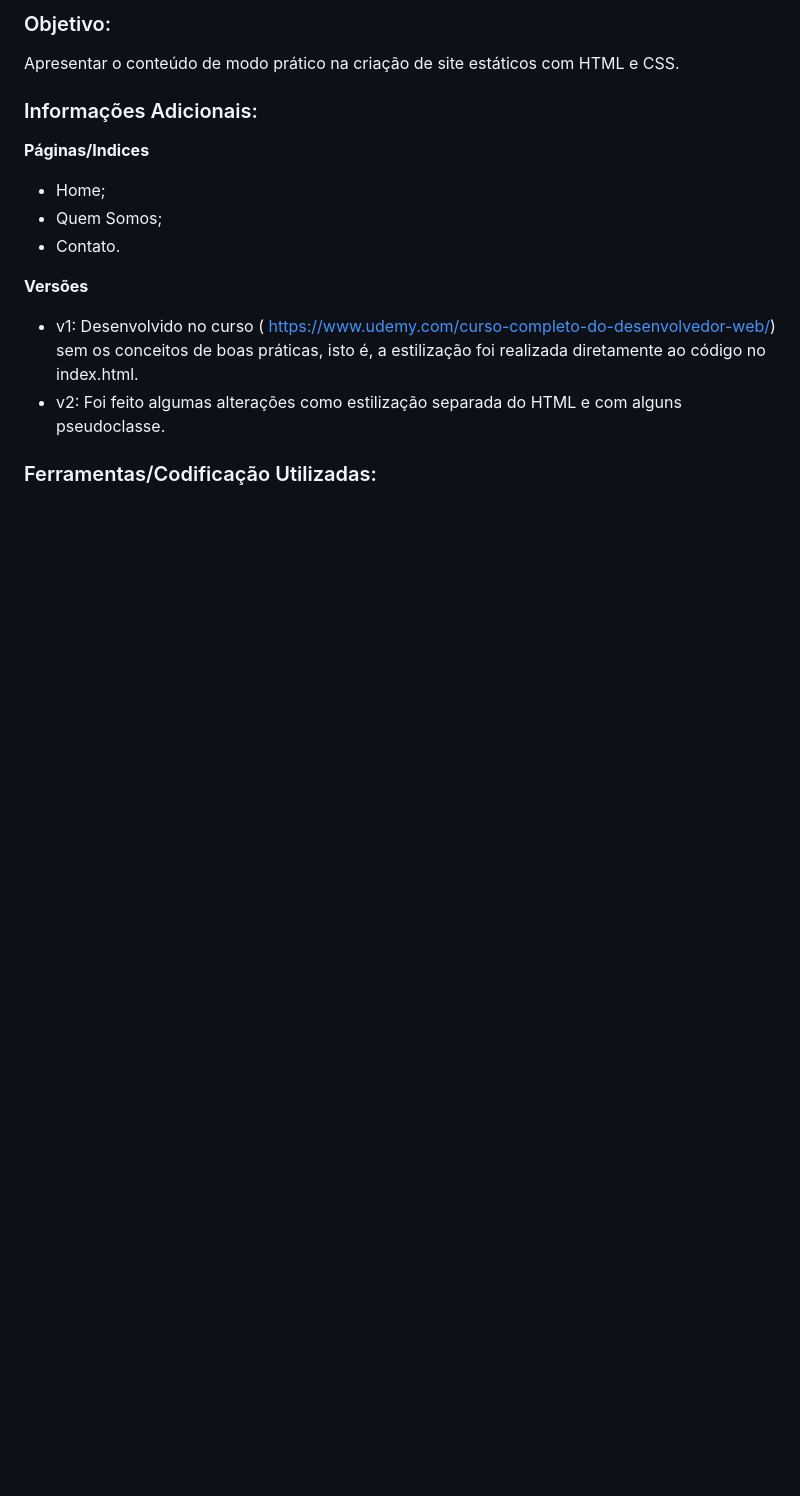
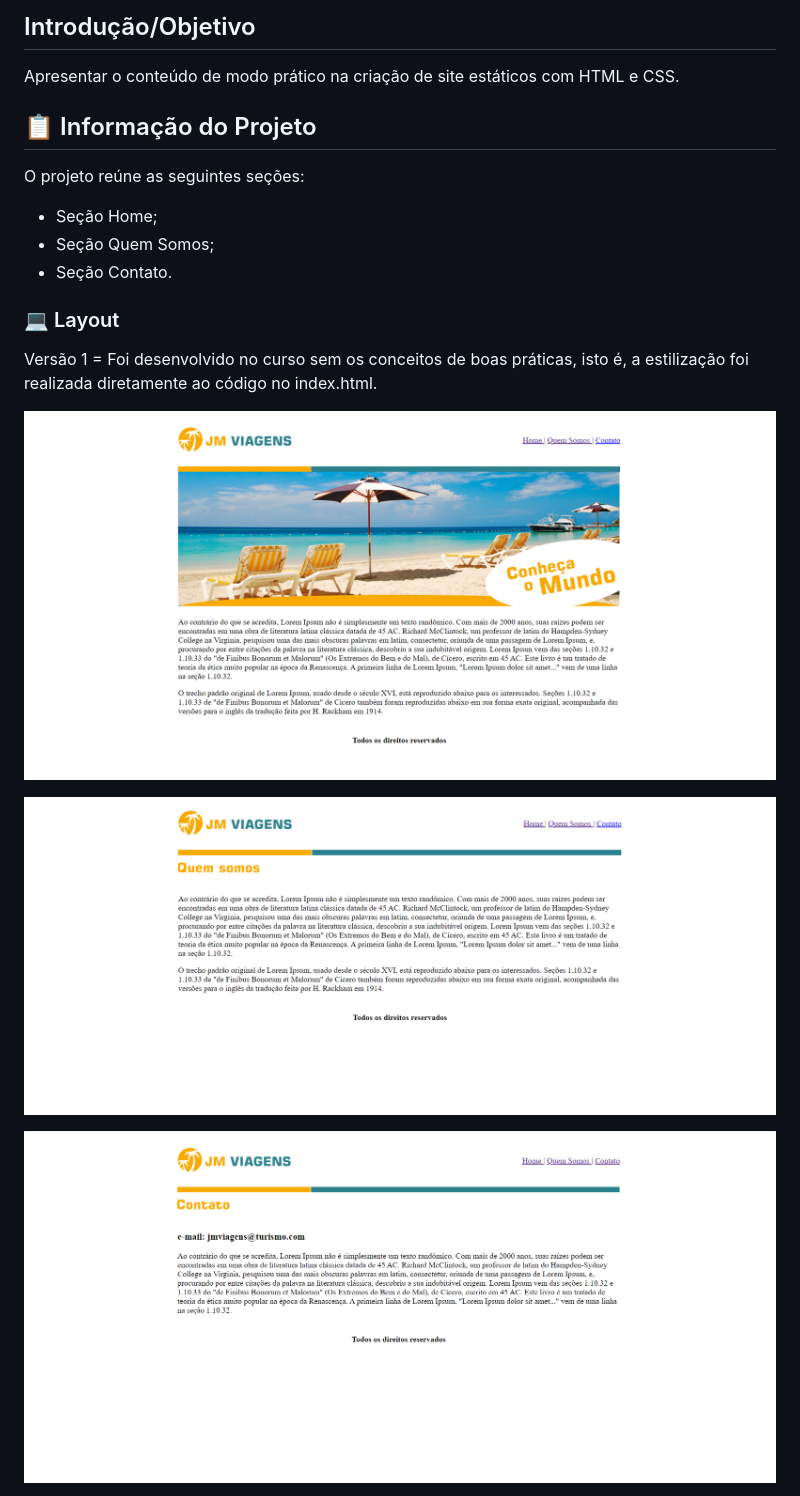
Before and after one commit to TamLuzs/JMViagens, a Markdown page: README.md, the part around one of its changes. GitHub-like rendering; pictures changed too: layout/JMViagens-v1-about.PNG (added), layout/JMViagens-v1-home.PNG (added), layout/JMViagens-v1-phone.PNG (added); blank space fills up the shorter version.

Commit message:
Inclusão do print (Layout)

```diff
--- a/README.md
+++ b/README.md
@@ -4,15 +5,27 @@
 
-### Objetivo:
+## Introdução/Objetivo
 Apresentar o conteúdo de modo prático na criação de site estáticos com HTML e CSS.
 
-### Informações Adicionais:
-**Páginas/Indices**
-- Home;
-- Quem Somos;
-- Contato.
+## 📋 Informação do Projeto
+O projeto reúne as seguintes seções:
 
-**Versões**
-- v1: Desenvolvido no curso ( https://www.udemy.com/curso-completo-do-desenvolvedor-web/) sem os conceitos de boas práticas, isto é, a estilização foi realizada diretamente ao código no index.html.
-- v2: Foi feito algumas alterações como estilização separada do HTML e com alguns pseudoclasse.
+- Seção Home;
+- Seção Quem Somos;
+- Seção Contato.
 
-### Ferramentas/Codificação Utilizadas:
+### 💻 Layout
+
+Versão 1 = Foi desenvolvido no curso sem os conceitos de boas práticas, isto é, a estilização foi realizada diretamente ao código no index.html.
+
+<p align="center">
+    <img src="https://github.com/TamLuzs/JMViagens/blob/master/layout/JMViagens-v1-home.PNG">
+</p>
+
+<p align="center">
+    <img src="https://github.com/TamLuzs/JMViagens/blob/master/layout/JMViagens-v1-about.PNG">
+</p>
+
+<p align="center">
+    <img src="https://github.com/TamLuzs/JMViagens/blob/master/layout/JMViagens-v1-phone.PNG">
+</p>
+
```
Also changed, not shown: other parts of README.md (+20 -4 lines), layout/JMViagens-v2-about.PNG (added), layout/JMViagens-v2-home.PNG (added), layout/JMViagens-v2-phone.PNG (added).
